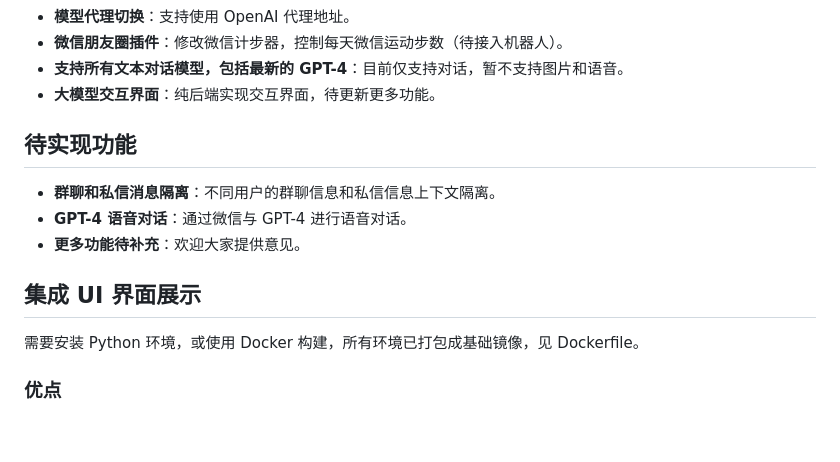
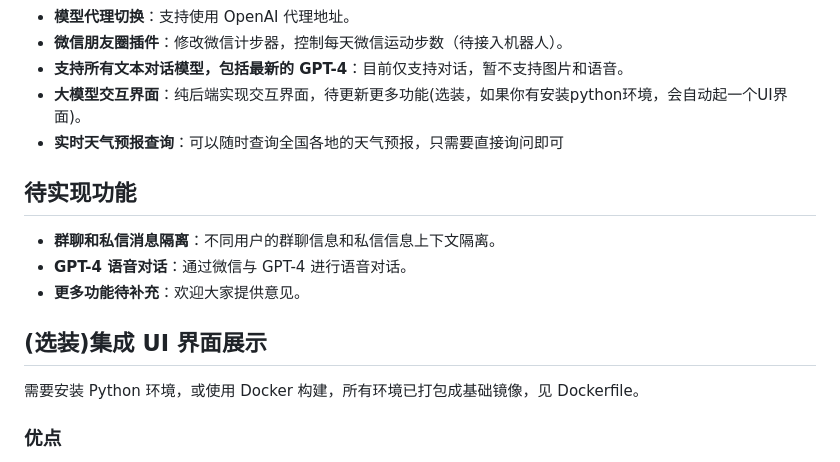
Before and after one commit to code-innovator-zyx/wechat-gptbot, a Markdown page: README.md, the part around the change printed below. Rendered like a GitHub page; blank space fills up the shorter version.

```diff
--- a/README.md
+++ b/README.md
@@ -25,7 +25,8 @@
 - **模型代理切换**：支持使用 OpenAI 代理地址。
 - **微信朋友圈插件**：修改微信计步器，控制每天微信运动步数（待接入机器人）。
 - **支持所有文本对话模型，包括最新的 GPT-4**：目前仅支持对话，暂不支持图片和语音。
-- **大模型交互界面**：纯后端实现交互界面，待更新更多功能。
+- **大模型交互界面**：纯后端实现交互界面，待更新更多功能(选装，如果你有安装python环境，会自动起一个UI界面)。
+- **实时天气预报查询**：可以随时查询全国各地的天气预报，只需要直接询问即可
 
 ## 待实现功能
 
@@ -33,7 +34,7 @@
 - **GPT-4 语音对话**：通过微信与 GPT-4 进行语音对话。
 - **更多功能待补充**：欢迎大家提供意见。
 
-## 集成 UI 界面展示
+## (选装)集成 UI 界面展示
 
 需要安装 Python 环境，或使用 Docker 构建，所有环境已打包成基础镜像，见 Dockerfile。
 
```
Also changed, not shown: other parts of README.md (+8 -7 lines), docs/天气.png (added), 16 other files.
